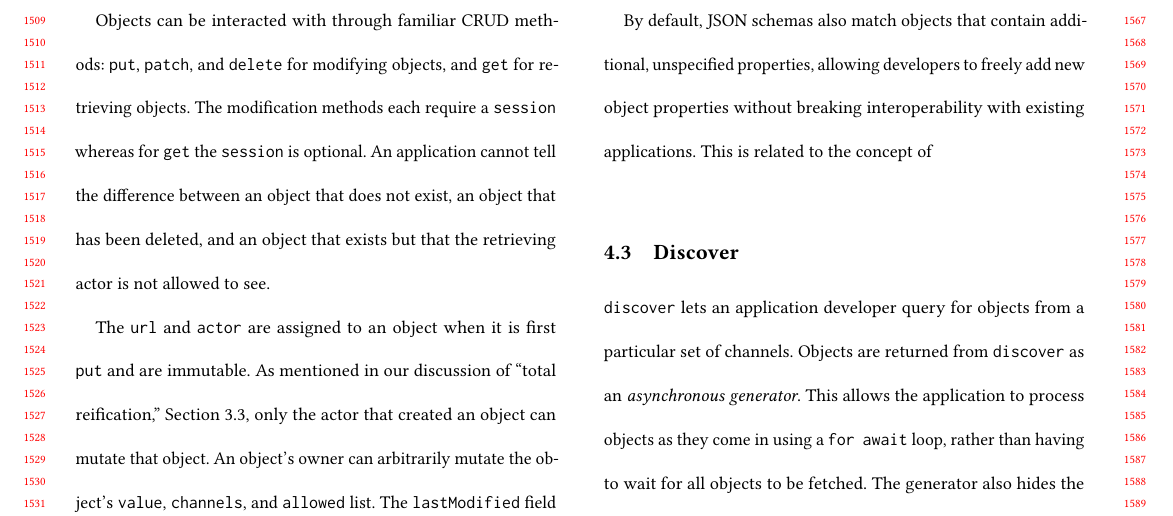
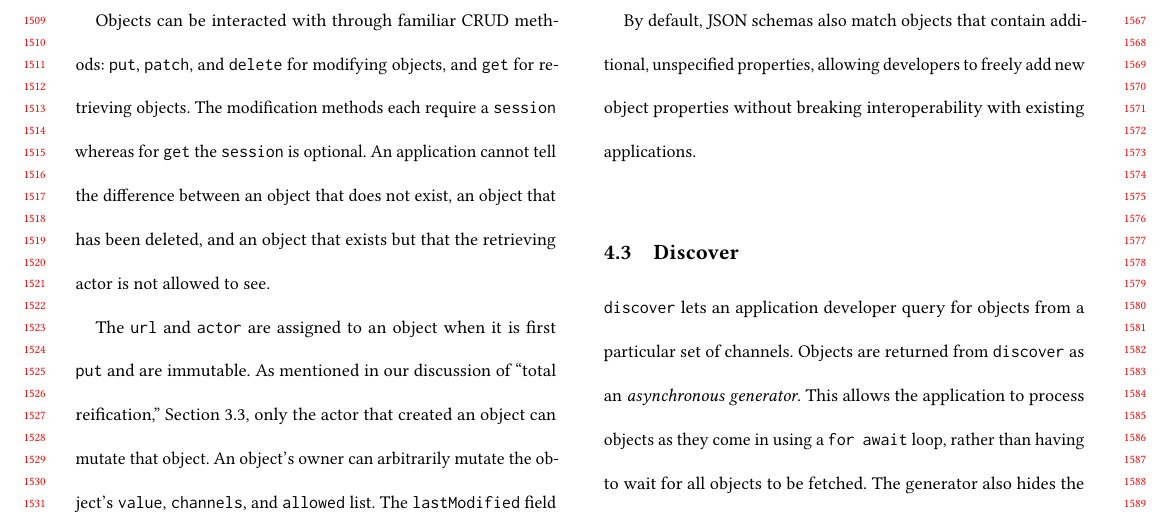
Before and after one commit to graffiti-garden/graffiti-garden.github.io, a LaTeX paper (paper/main.tex, which reads paper/api.tex): part of page 14 of 30, cut so that both start at the same text. Compiled offline with pdfLaTeX.

Commit message:
remove hanging line in api section

```diff
--- a/paper/api.tex
+++ b/paper/api.tex
@@ -214,7 +214,7 @@ By default, JSON schemas also match objects that contain additional,
 unspecified properties, allowing developers to freely
 add new object properties without breaking
 interoperability with existing applications.
-This is related to the concept of
+% This is related to the concept of
 
 
 % Methods in the API including \texttt{get} and \texttt{discover} allow the application
```
